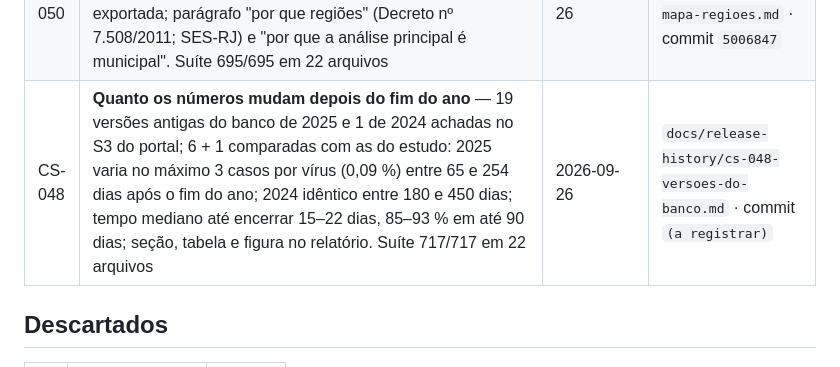
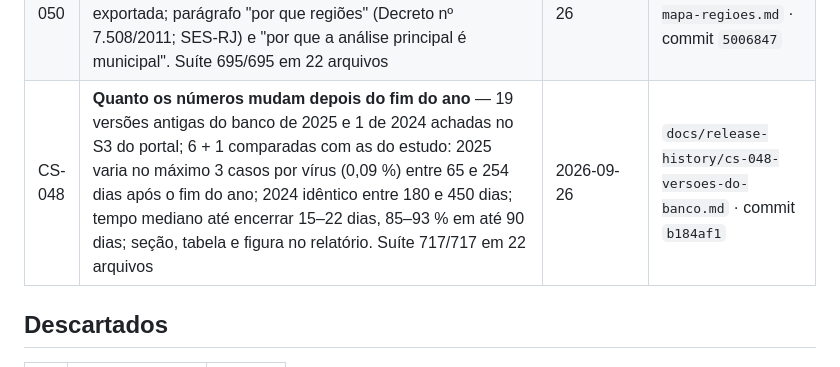
Before and after one commit to Patrickriibeiro/CartografiaESaude, a Markdown page: docs/BACKLOG.md, the part around the change. GitHub-like rendering.

Commit message:
BACKLOG: registra o commit b184af1 no encerramento do CS-048
Co-Authored-By: Claude Opus 5.5 <noreply@anthropic.com>

```diff
--- a/docs/BACKLOG.md
+++ b/docs/BACKLOG.md
@@ -187,7 +187,7 @@ D-06, D-08, D-09, D-10 e a opção do CS-039). **Só a D-02 (prazo) continua abe
 | CS-025 | **CI no GitHub Actions** — 1ª execução verde depois que o repositório ficou público: run 36200764263, 1 min 55 s, 553 expectativas em 21 arquivos, 6 pulados (dados reais fora da CI); badge do README ativo | 2026-09-25 | `docs/release-history/cs-025-integracao-continua.md` · commit `a1796db` |
 | CS-046 | **Paleta única por vírus** — SARS-CoV-2 amarelo, influenza magenta, VSR verde em todos os gráficos; rampa de incidência por vírus; LISA vermelho/azul/roxo/cinza sem cor de vírus (antes 3 cores com dois significados, distância 0); constantes só em `funcoes_mapas.R`, teste impede cor escrita à mão; guia de cores no relatório. Suíte 683/683 em 22 arquivos | 2026-09-26 | `docs/release-history/cs-046-paleta-unica.md` · commit `1dad2ce` |
 | CS-050 | **Mapa de referência das regiões de saúde** — 92 municípios coloridos pela região, nomes no polo de inacessibilidade; tabela região → municípios e população no relatório e exportada; parágrafo "por que regiões" (Decreto nº 7.508/2011; SES-RJ) e "por que a análise principal é municipal". Suíte 695/695 em 22 arquivos | 2026-09-26 | `docs/release-history/cs-050-mapa-regioes.md` · commit `5006847` |
-| CS-048 | **Quanto os números mudam depois do fim do ano** — 19 versões antigas do banco de 2025 e 1 de 2024 achadas no S3 do portal; 6 + 1 comparadas com as do estudo: 2025 varia no máximo 3 casos por vírus (0,09 %) entre 65 e 254 dias após o fim do ano; 2024 idêntico entre 180 e 450 dias; tempo mediano até encerrar 15–22 dias, 85–93 % em até 90 dias; seção, tabela e figura no relatório. Suíte 717/717 em 22 arquivos | 2026-09-26 | `docs/release-history/cs-048-versoes-do-banco.md` · commit `(a registrar)` |
+| CS-048 | **Quanto os números mudam depois do fim do ano** — 19 versões antigas do banco de 2025 e 1 de 2024 achadas no S3 do portal; 6 + 1 comparadas com as do estudo: 2025 varia no máximo 3 casos por vírus (0,09 %) entre 65 e 254 dias após o fim do ano; 2024 idêntico entre 180 e 450 dias; tempo mediano até encerrar 15–22 dias, 85–93 % em até 90 dias; seção, tabela e figura no relatório. Suíte 717/717 em 22 arquivos | 2026-09-26 | `docs/release-history/cs-048-versoes-do-banco.md` · commit `b184af1` |
 
 ## Descartados
 
```
